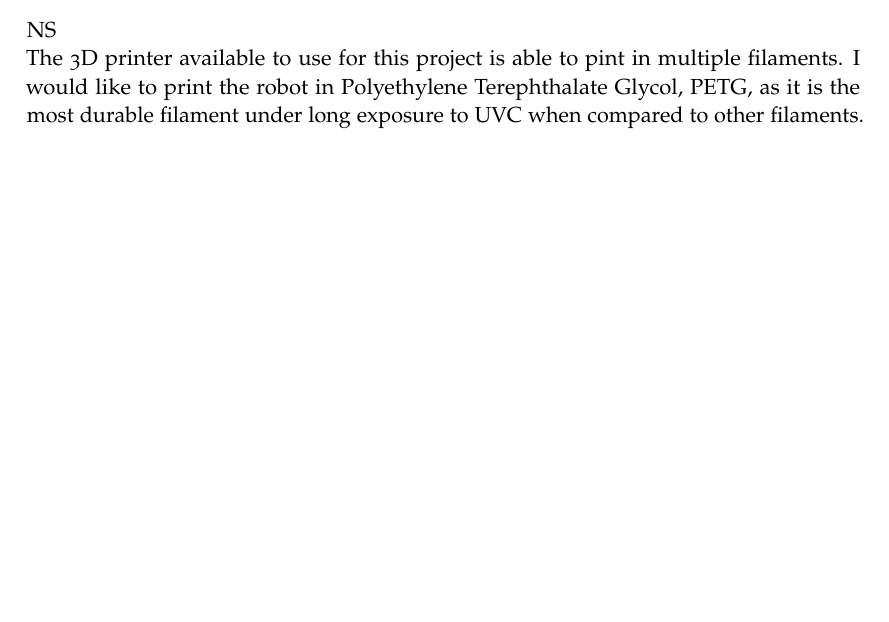
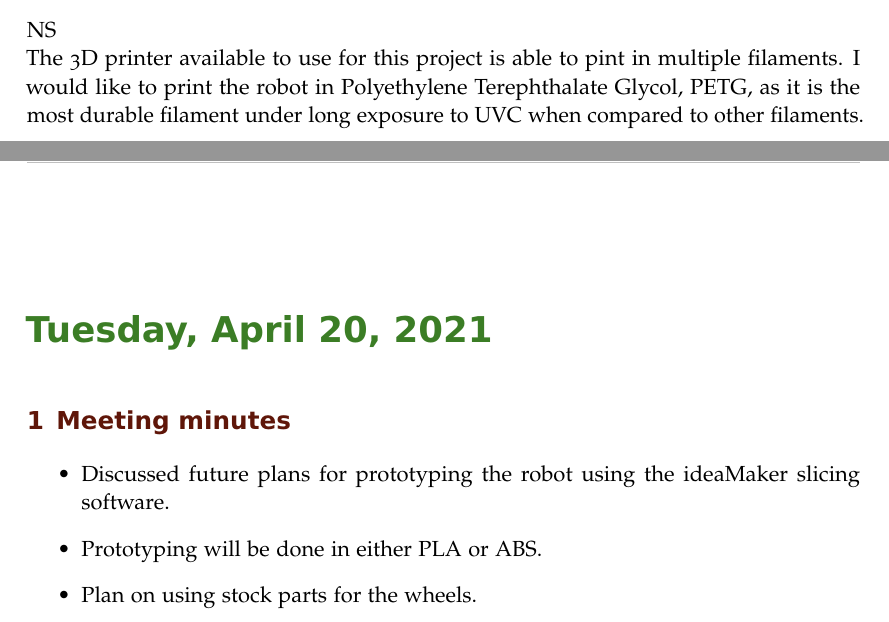
Before and after one commit to suruz-miah/cleaningAndMappingRobot, a LaTeX book (labnotebook.tex): part of page 135 of 137 before the commit and two parts of pages 135 and 137 of 139 after it, the two joined at a grey line, cut so that both start at the same text, the shorter picture padded with empty space. Compiled offline with pdfLaTeX.

Commit message:
Updated labnotebook

```diff
--- a/labnotebook.tex
+++ b/labnotebook.tex
@@ -1212,6 +1212,13 @@ int main() {
 NS\\
 The 3D printer available to use for this project is able to pint in multiple filaments. I would like to print the robot in Polyethylene Terephthalate Glycol, PETG, as it is the most durable filament under long exposure to UVC when compared to other filaments.
 
+\labday{Tuesday, April 20, 2021}
+\experiment{Meeting minutes}
+\begin{itemize}
+\item Discussed future plans for prototyping the robot using the ideaMaker slicing software.
+\item Prototyping will be done in either PLA or ABS.
+\item Plan on using stock parts for the wheels.
+\end{itemize}
 
 
 
```
